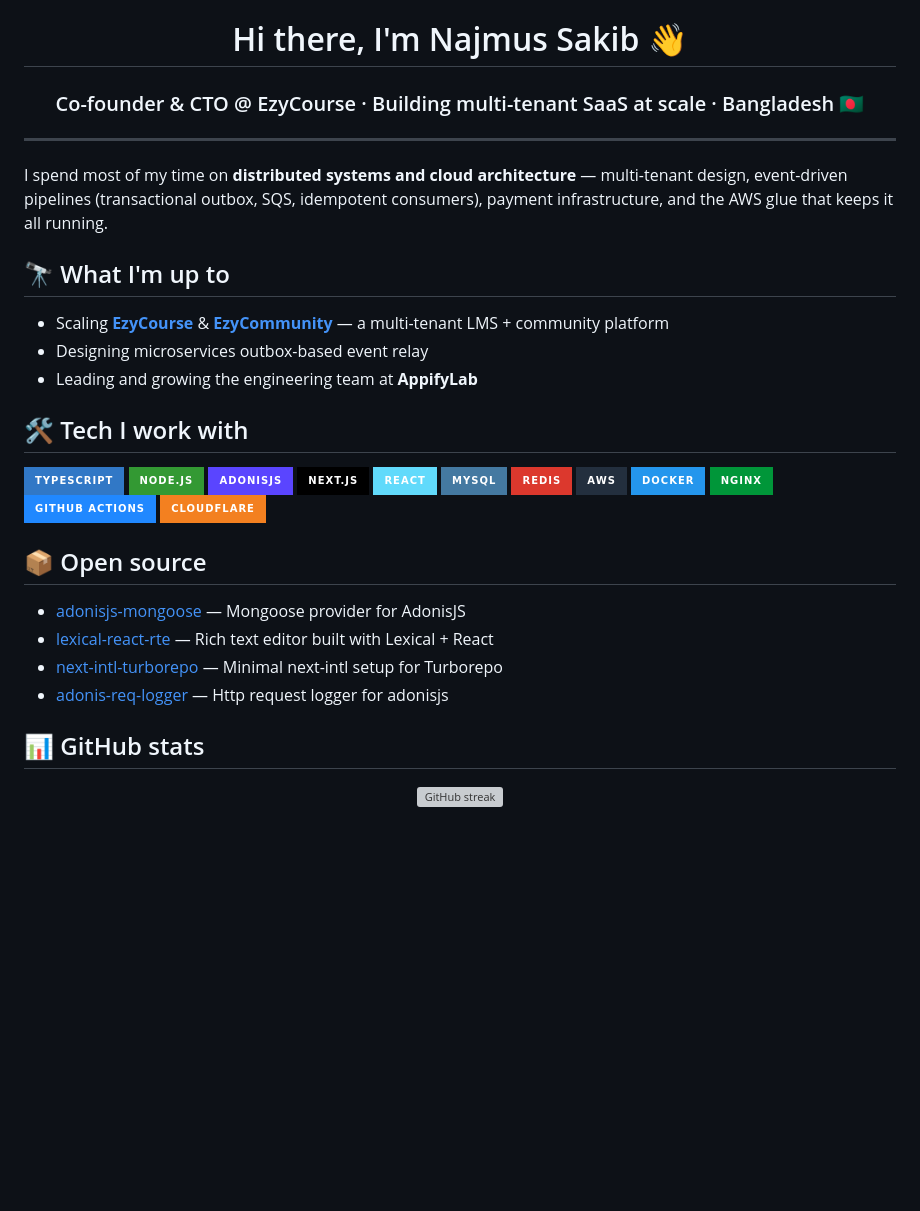
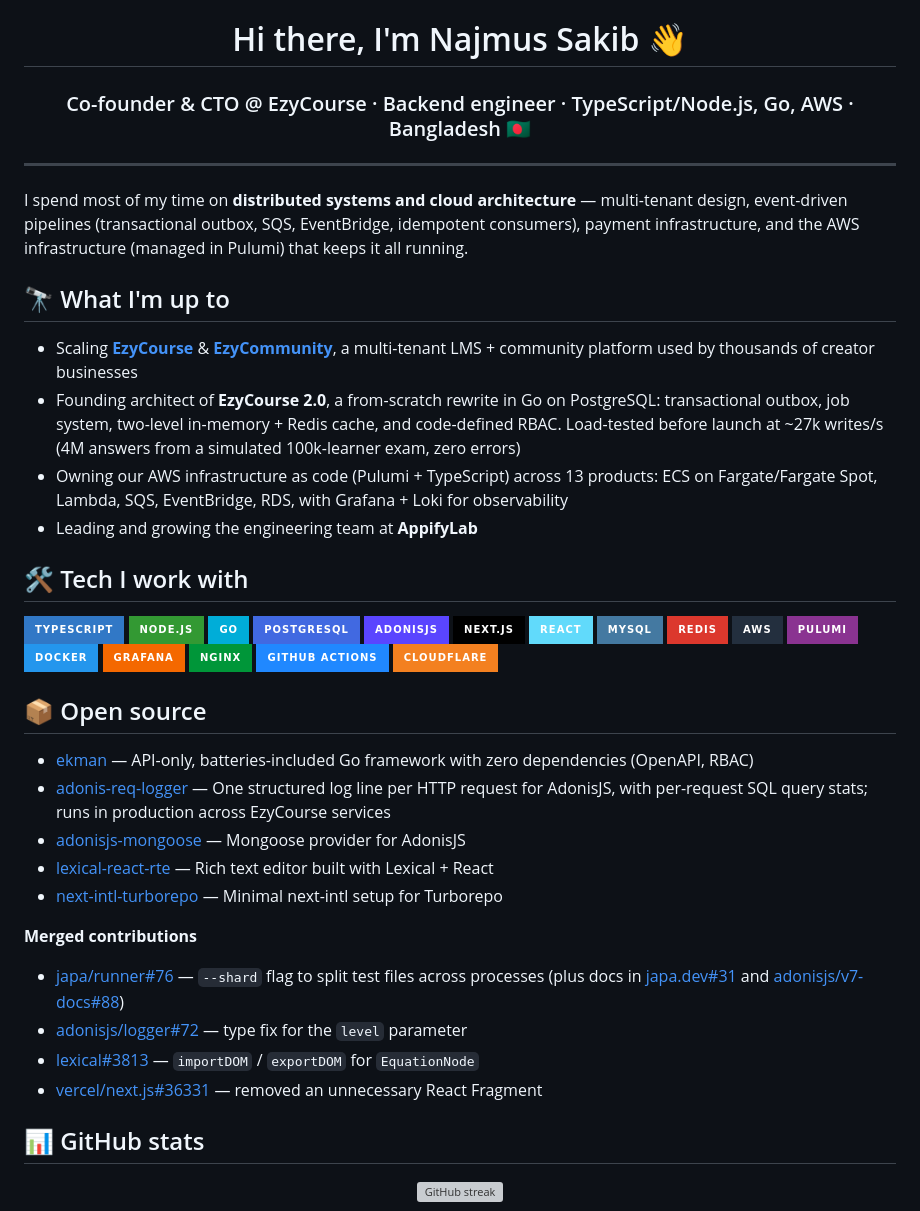
Before and after one commit to sakib412/sakib412, a Markdown page: README.md, the part around the change. GitHub-like rendering; badges without logos; blank space fills up the shorter version; grey boxes are pictures that could not be loaded.

Commit message:
docs: lead with backend, Go and AWS work; add merged OSS contributions (#2)

```diff
--- a/README.md
+++ b/README.md
@@ -1,37 +1,50 @@
 <h1 align="center">Hi there, I'm Najmus Sakib 👋</h1>
-<h3 align="center">Co-founder & CTO @ EzyCourse · Building multi-tenant SaaS at scale · Bangladesh 🇧🇩</h3>
+<h3 align="center">Co-founder & CTO @ EzyCourse · Backend engineer · TypeScript/Node.js, Go, AWS · Bangladesh 🇧🇩</h3>
 
 ---
 
-I spend most of my time on **distributed systems and cloud architecture** — multi-tenant design, event-driven pipelines (transactional outbox, SQS, idempotent consumers), payment infrastructure, and the AWS glue that keeps it all running.
+I spend most of my time on **distributed systems and cloud architecture** — multi-tenant design, event-driven pipelines (transactional outbox, SQS, EventBridge, idempotent consumers), payment infrastructure, and the AWS infrastructure (managed in Pulumi) that keeps it all running.
 
 ## 🔭 What I'm up to
 
-- Scaling **[EzyCourse](https://ezycourse.com)** & **[EzyCommunity](https://ezycommunity.com/)** — a multi-tenant LMS + community platform
-- Designing microservices outbox-based event relay
+- Scaling **[EzyCourse](https://ezycourse.com)** & **[EzyCommunity](https://ezycommunity.com/)**, a multi-tenant LMS + community platform used by thousands of creator businesses
+- Founding architect of **EzyCourse 2.0**, a from-scratch rewrite in Go on PostgreSQL: transactional outbox, job system, two-level in-memory + Redis cache, and code-defined RBAC. Load-tested before launch at ~27k writes/s (4M answers from a simulated 100k-learner exam, zero errors)
+- Owning our AWS infrastructure as code (Pulumi + TypeScript) across 13 products: ECS on Fargate/Fargate Spot, Lambda, SQS, EventBridge, RDS, with Grafana + Loki for observability
 - Leading and growing the engineering team at **AppifyLab**
 
 ## 🛠️ Tech I work with
 
 ![TypeScript](https://img.shields.io/badge/TypeScript-3178C6?style=for-the-badge&logo=typescript&logoColor=white)
 ![Node.js](https://img.shields.io/badge/Node.js-339933?style=for-the-badge&logo=nodedotjs&logoColor=white)
+![Go](https://img.shields.io/badge/Go-00ADD8?style=for-the-badge&logo=go&logoColor=white)
+![PostgreSQL](https://img.shields.io/badge/PostgreSQL-4169E1?style=for-the-badge&logo=postgresql&logoColor=white)
 ![AdonisJS](https://img.shields.io/badge/AdonisJS-5A45FF?style=for-the-badge&logo=adonisjs&logoColor=white)
 ![Next.js](https://img.shields.io/badge/Next.js-000000?style=for-the-badge&logo=nextdotjs&logoColor=white)
 ![React](https://img.shields.io/badge/React-61DAFB?style=for-the-badge&logo=react&logoColor=black)
 ![MySQL](https://img.shields.io/badge/MySQL-4479A1?style=for-the-badge&logo=mysql&logoColor=white)
 ![Redis](https://img.shields.io/badge/Redis-DC382D?style=for-the-badge&logo=redis&logoColor=white)
 ![AWS](https://img.shields.io/badge/AWS-232F3E?style=for-the-badge&logo=amazonwebservices&logoColor=white)
+![Pulumi](https://img.shields.io/badge/Pulumi-8A3391?style=for-the-badge&logo=pulumi&logoColor=white)
 ![Docker](https://img.shields.io/badge/Docker-2496ED?style=for-the-badge&logo=docker&logoColor=white)
+![Grafana](https://img.shields.io/badge/Grafana-F46800?style=for-the-badge&logo=grafana&logoColor=white)
 ![Nginx](https://img.shields.io/badge/Nginx-009639?style=for-the-badge&logo=nginx&logoColor=white)
 ![GitHub Actions](https://img.shields.io/badge/GitHub_Actions-2088FF?style=for-the-badge&logo=githubactions&logoColor=white)
 ![Cloudflare](https://img.shields.io/badge/Cloudflare-F38020?style=for-the-badge&logo=cloudflare&logoColor=white)
 
 ## 📦 Open source
 
+- [ekman](https://github.com/sakib412/ekman) — API-only, batteries-included Go framework with zero dependencies (OpenAPI, RBAC)
+- [adonis-req-logger](https://www.npmjs.com/package/adonis-req-logger) — One structured log line per HTTP request for AdonisJS, with per-request SQL query stats; runs in production across EzyCourse services
 - [adonisjs-mongoose](https://www.npmjs.com/package/adonisjs-mongoose) — Mongoose provider for AdonisJS
 - [lexical-react-rte](https://github.com/sakib412/lexical-react-rte) — Rich text editor built with Lexical + React
 - [next-intl-turborepo](https://github.com/sakib412/next-intl-turborepo) — Minimal next-intl setup for Turborepo
-- [adonis-req-logger](https://www.npmjs.com/package/adonis-req-logger) — Http request logger for adonisjs
+
+**Merged contributions**
+
+- [japa/runner#76](https://github.com/japa/runner/pull/76) — `--shard` flag to split test files across processes (plus docs in [japa.dev#31](https://github.com/japa/japa.dev/pull/31) and [adonisjs/v7-docs#88](https://github.com/adonisjs/v7-docs/pull/88))
+- [adonisjs/logger#72](https://github.com/adonisjs/logger/pull/72) — type fix for the `level` parameter
+- [lexical#3813](https://github.com/meta/lexical/pull/3813) — `importDOM` / `exportDOM` for `EquationNode`
+- [vercel/next.js#36331](https://github.com/vercel/next.js/pull/36331) — removed an unnecessary React Fragment
 
 ## 📊 GitHub stats
 
```
